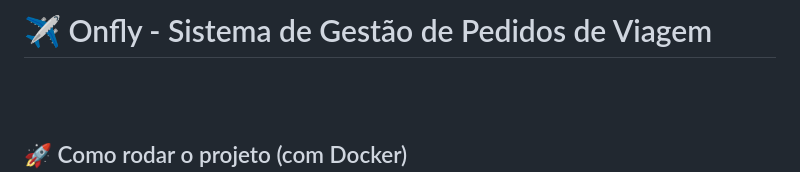
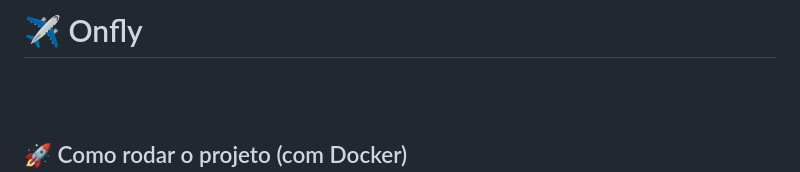
Before and after one commit to Gabriell-Braga/onfly, a Markdown page: README.md, the part around the change. Drawn GitHub-style.

Commit message:
Last Changes

```diff
--- a/README.md
+++ b/README.md
@@ -1,4 +1,4 @@
-# ✈️ Onfly - Sistema de Gestão de Pedidos de Viagem
+# ✈️ Onfly
 <br>
 <br>
 
```
